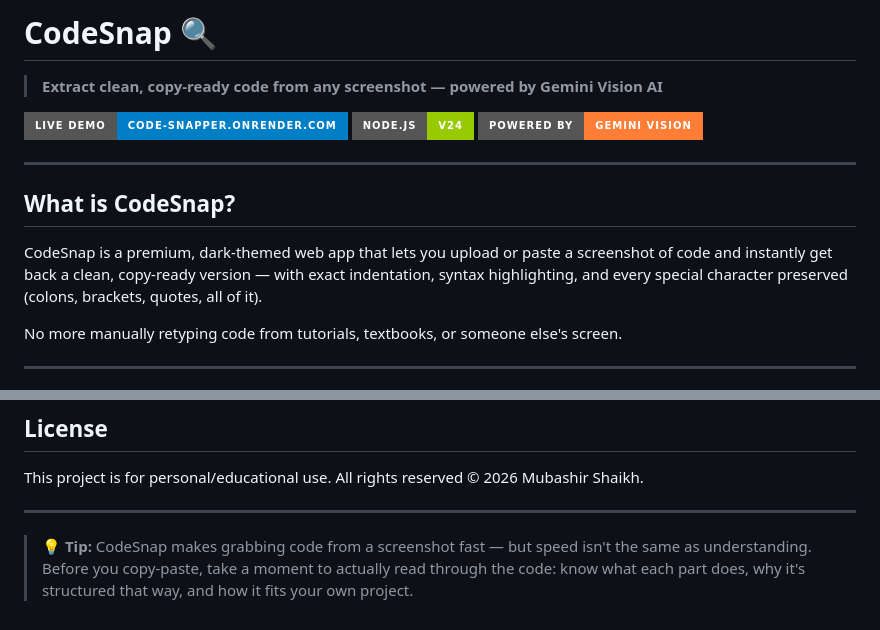
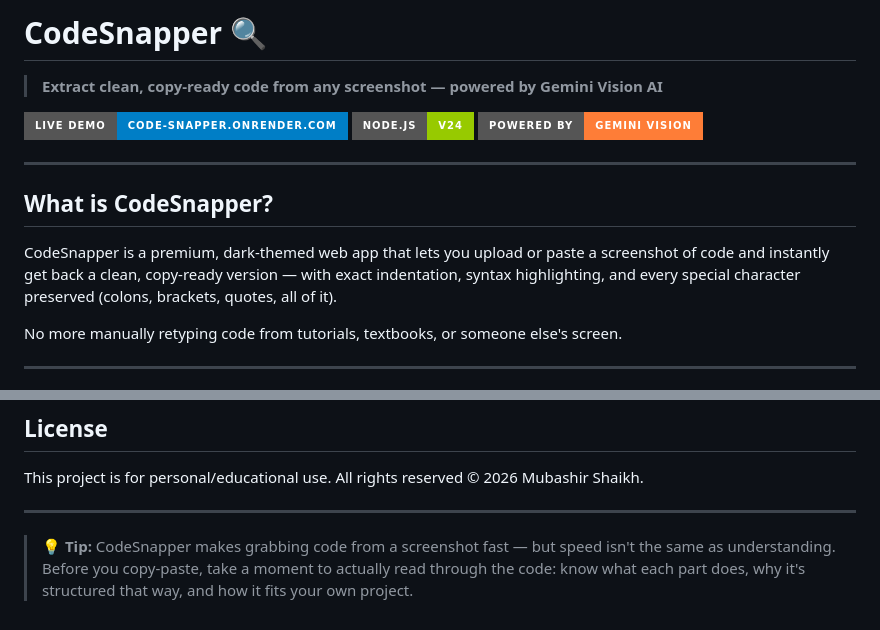
Before and after one commit to skullmubashir5656-bot/Code-Snapper, a Markdown page: README.md, 2 parts joined by grey strips. Rendered like a GitHub page; badges without logos.

```diff
--- a/README.md
+++ b/README.md
@@ -1,4 +1,4 @@
-# CodeSnap 🔍
+# CodeSnapper 🔍
 
 > **Extract clean, copy-ready code from any screenshot — powered by Gemini Vision AI**
 
@@ -8,9 +8,9 @@
 
 ---
 
-## What is CodeSnap?
+## What is CodeSnapper?
 
-CodeSnap is a premium, dark-themed web app that lets you upload or paste a screenshot of code and instantly get back a clean, copy-ready version — with exact indentation, syntax highlighting, and every special character preserved (colons, brackets, quotes, all of it).
+CodeSnapper is a premium, dark-themed web app that lets you upload or paste a screenshot of code and instantly get back a clean, copy-ready version — with exact indentation, syntax highlighting, and every special character preserved (colons, brackets, quotes, all of it).
 
 No more manually retyping code from tutorials, textbooks, or someone else's screen.
 
@@ -141,4 +141,4 @@ This project is for personal/educational use. All rights reserved © 2026 Mubash
 
 ---
 
-> 💡 **Tip:** CodeSnap makes grabbing code from a screenshot fast — but speed isn't the same as understanding. Before you copy-paste, take a moment to actually read through the code: know what each part does, why it's structured that way, and how it fits your own project.
+> 💡 **Tip:** CodeSnapper makes grabbing code from a screenshot fast — but speed isn't the same as understanding. Before you copy-paste, take a moment to actually read through the code: know what each part does, why it's structured that way, and how it fits your own project.
```
Also changed, not shown: other parts of README.md (+1 -1 lines).
